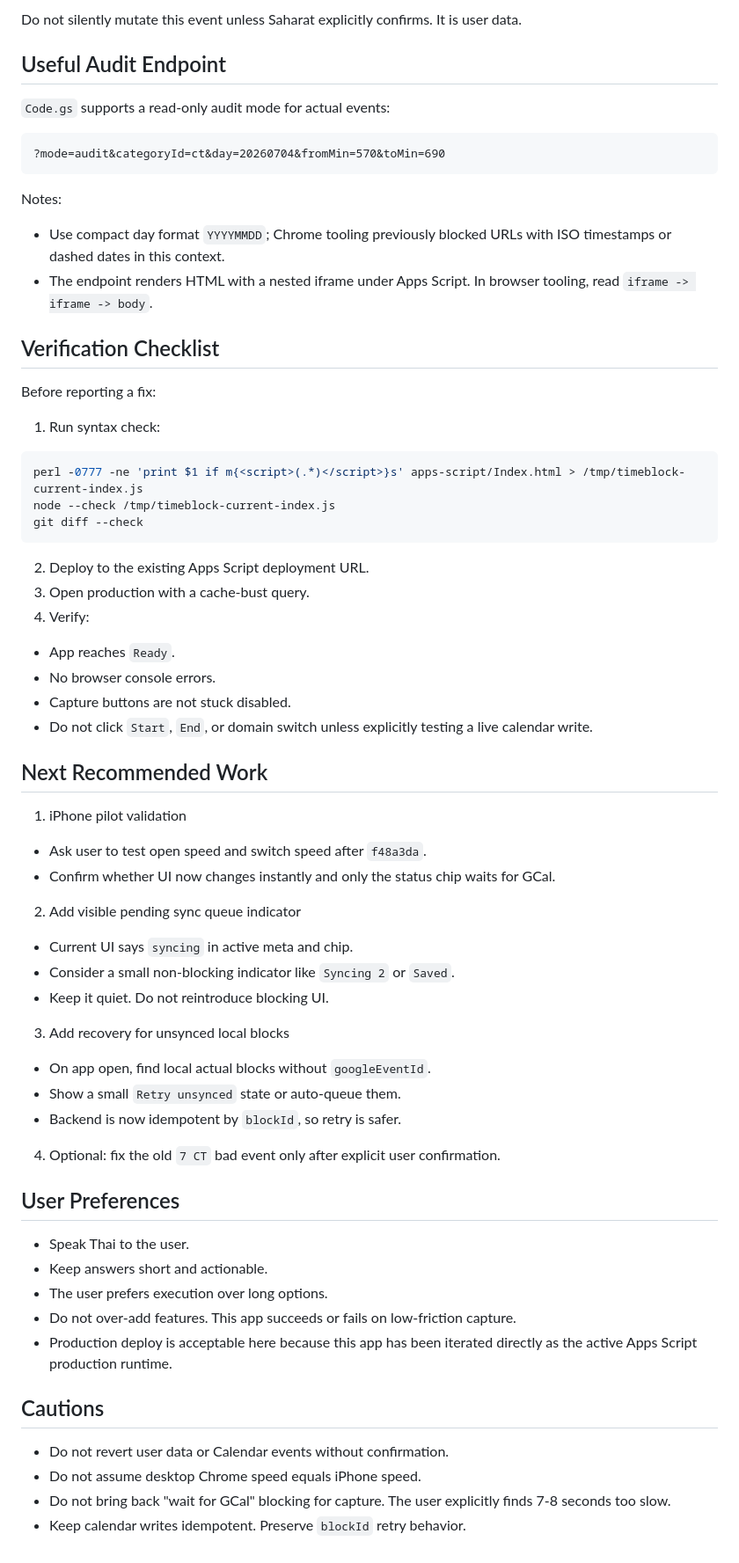
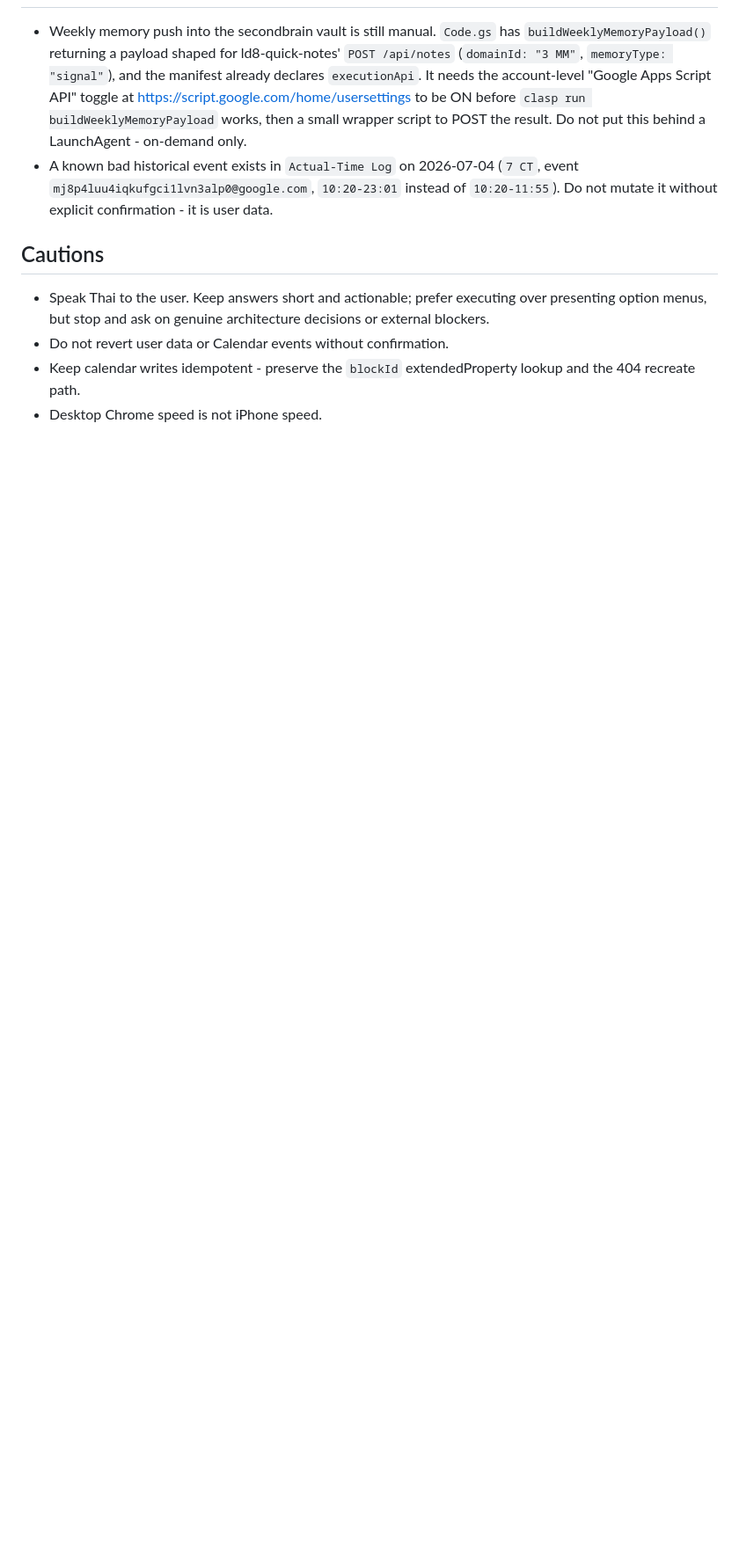
Before and after one commit to saharatunsaeng-lang/timeblock-reality, a Markdown page: CLAUDE_HANDOFF.md, the part around one of its changes. Shown at 88% size. GitHub-like rendering; blank space fills up the shorter version.

````diff
--- a/CLAUDE_HANDOFF.md
+++ b/CLAUDE_HANDOFF.md
@@ -120,71 +123,20 @@ A prior bug created a bad actual event:
-Do not silently mutate this event unless Saharat explicitly confirms. It is user data.
-
-## Useful Audit Endpoint
-
-`Code.gs` supports a read-only audit mode for actual events:
-
-```text
-?mode=audit&categoryId=ct&day=20260704&fromMin=570&toMin=690
-```
-
-Notes:
-
-- Use compact day format `YYYYMMDD`; Chrome tooling previously blocked URLs with ISO timestamps or dashed dates in this context.
-- The endpoint renders HTML with a nested iframe under Apps Script. In browser tooling, read `iframe -> iframe -> body`.
-
-## Verification Checklist
-
-Before reporting a fix:
-
-1. Run syntax check:
-
-```bash
-perl -0777 -ne 'print $1 if m{<script>(.*)</script>}s' apps-script/Index.html > /tmp/timeblock-current-index.js
-node --check /tmp/timeblock-current-index.js
-git diff --check
-```
-
-2. Deploy to the existing Apps Script deployment URL.
-3. Open production with a cache-bust query.
-4. Verify:
-
-- App reaches `Ready`.
-- No browser console errors.
-- Capture buttons are not stuck disabled.
-- Do not click `Start`, `End`, or domain switch unless explicitly testing a live calendar write.
-
-## Next Recommended Work
-
-1. iPhone pilot validation
-
-- Ask user to test open speed and switch speed after `f48a3da`.
-- Confirm whether UI now changes instantly and only the status chip waits for GCal.
-
-2. Add visible pending sync queue indicator
-
-- Current UI says `syncing` in active meta and chip.
-- Consider a small non-blocking indicator like `Syncing 2` or `Saved`.
-- Keep it quiet. Do not reintroduce blocking UI.
-
-3. Add recovery for unsynced local blocks
-
-- On app open, find local actual blocks without `googleEventId`.
-- Show a small `Retry unsynced` state or auto-queue them.
-- Backend is now idempotent by `blockId`, so retry is safer.
-
-4. Optional: fix the old `7 CT` bad event only after explicit user confirmation.
-
-## User Preferences
-
-- Speak Thai to the user.
-- Keep answers short and actionable.
-- The user prefers execution over long options.
-- Do not over-add features. This app succeeds or fails on low-friction capture.
-- Production deploy is acceptable here because this app has been iterated directly as the active Apps Script production runtime.
+- Weekly memory push into the secondbrain vault is still manual. `Code.gs` has
+  `buildWeeklyMemoryPayload()` returning a payload shaped for ld8-quick-notes'
+  `POST /api/notes` (`domainId: "3 MM"`, `memoryType: "signal"`), and the manifest
+  already declares `executionApi`. It needs the account-level "Google Apps Script
+  API" toggle at <https://script.google.com/home/usersettings> to be ON before
+  `clasp run buildWeeklyMemoryPayload` works, then a small wrapper script to POST
+  the result. Do not put this behind a LaunchAgent - on-demand only.
+- A known bad historical event exists in `Actual-Time Log` on 2026-07-04 (`7 CT`,
+  event `mj8p4luu4iqkufgci1lvn3alp0@google.com`, `10:20-23:01` instead of
+  `10:20-11:55`). Do not mutate it without explicit confirmation - it is user data.
 
 ## Cautions
 
+- Speak Thai to the user. Keep answers short and actionable; prefer executing over
+  presenting option menus, but stop and ask on genuine architecture decisions or
+  external blockers.
 - Do not revert user data or Calendar events without confirmation.
-- Do not assume desktop Chrome speed equals iPhone speed.
-- Do not bring back "wait for GCal" blocking for capture. The user explicitly finds 7-8 seconds too slow.
-- Keep calendar writes idempotent. Preserve `blockId` retry behavior.
+- Keep calendar writes idempotent - preserve the `blockId` extendedProperty lookup
+  and the 404 recreate path.
+- Desktop Chrome speed is not iPhone speed.
````
Also changed, not shown: other parts of CLAUDE_HANDOFF.md (+90 -87 lines).
